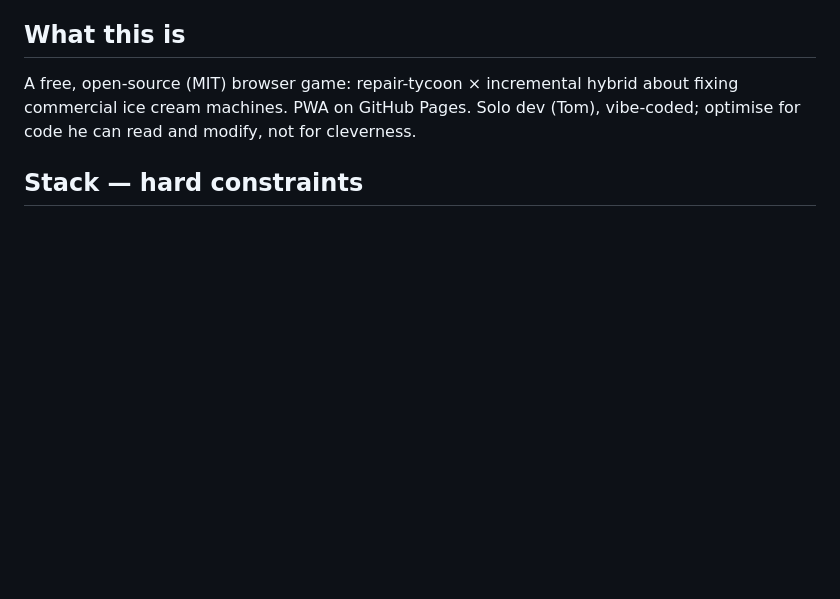
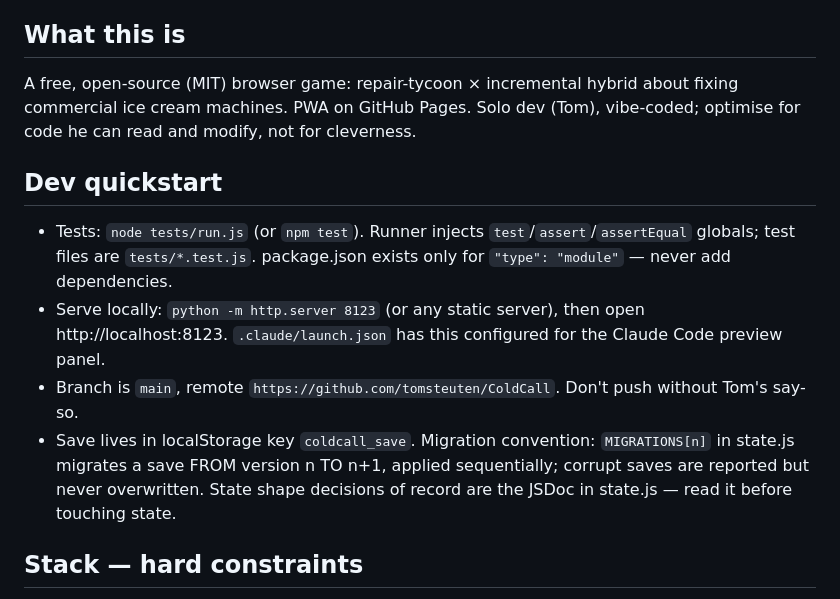
Before and after one commit to tomsteuten/ColdCall, a Markdown page: CLAUDE.md, the part around the change. Drawn GitHub-style; blank space fills up the shorter version.

Commit message:
Add dev quickstart to CLAUDE.md for future sessions
Co-Authored-By: Claude Fable 5 <noreply@anthropic.com>

```diff
--- a/CLAUDE.md
+++ b/CLAUDE.md
@@ -4,6 +4,12 @@ Instructions for Claude Code working in this repo. Read GDD.md first for game de
 
 ## What this is
 A free, open-source (MIT) browser game: repair-tycoon × incremental hybrid about fixing commercial ice cream machines. PWA on GitHub Pages. Solo dev (Tom), vibe-coded; optimise for code he can read and modify, not for cleverness.
+
+## Dev quickstart
+- Tests: `node tests/run.js` (or `npm test`). Runner injects `test`/`assert`/`assertEqual` globals; test files are `tests/*.test.js`. package.json exists only for `"type": "module"` — never add dependencies.
+- Serve locally: `python -m http.server 8123` (or any static server), then open http://localhost:8123. `.claude/launch.json` has this configured for the Claude Code preview panel.
+- Branch is `main`, remote `https://github.com/tomsteuten/ColdCall`. Don't push without Tom's say-so.
+- Save lives in localStorage key `coldcall_save`. Migration convention: `MIGRATIONS[n]` in state.js migrates a save FROM version n TO n+1, applied sequentially; corrupt saves are reported but never overwritten. State shape decisions of record are the JSDoc in state.js — read it before touching state.
 
 ## Stack — hard constraints
 - **Vanilla JS (ES modules), HTML, CSS. No framework, no bundler, no build step.** The repo must run by opening index.html via any static server and deploy to GitHub Pages as-is.
```
